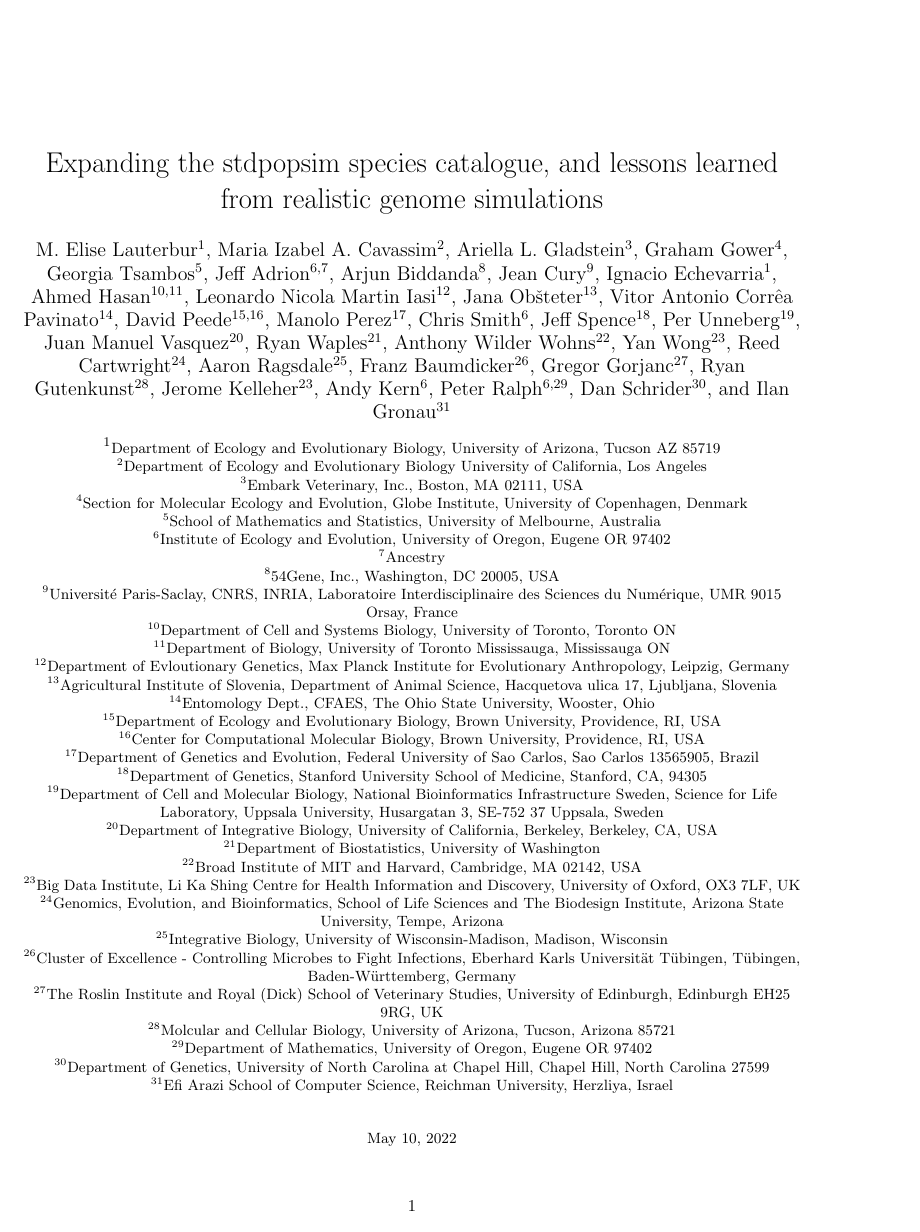
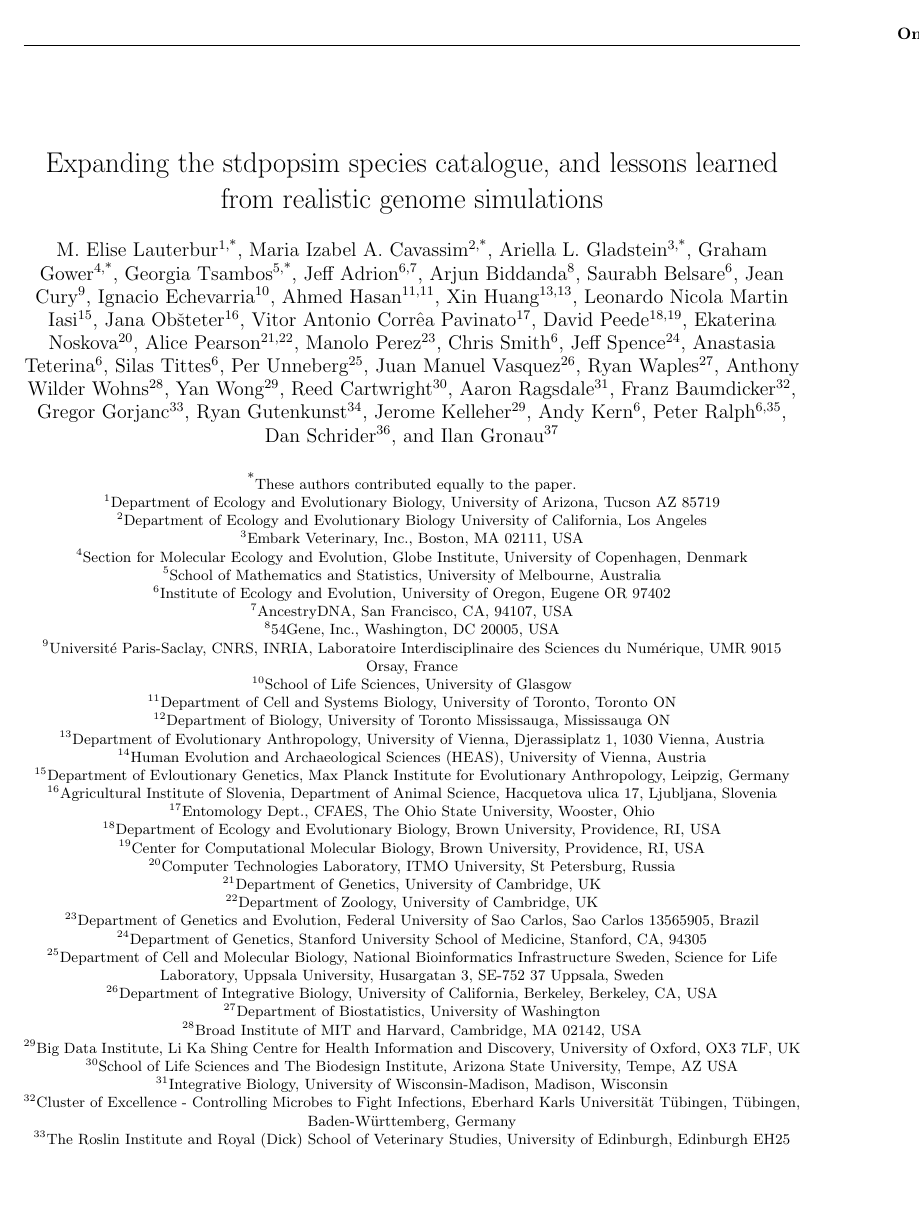
Before and after one commit to popsim-consortium/adding-species-manuscript, a LaTeX document (adding_species_manuscript.tex): page 1 of 16. Compiled offline with pdfLaTeX.

Commit message:
xin
anastasia

ignacio

reed

saurabh

kate

alice

update jeff

add silas

equal contributions note

```diff
--- a/adding_species_manuscript.tex
+++ b/adding_species_manuscript.tex
@@ -54,10 +54,11 @@
 \setlength{\itemsep}{0pt}\setlength{\parskip}{0pt}}
 
 \title{Expanding the stdpopsim species catalogue, and lessons learned from realistic genome simulations}
-\author[1]{M. Elise Lauterbur}
-\author[2]{Maria Izabel A. Cavassim}
-\author[3]{Ariella L. Gladstein}
-\author[4]{Graham Gower}
-\author[5]{Georgia Tsambos}
+
+\author[1,*]{M. Elise Lauterbur}
+\author[2,*]{Maria Izabel A. Cavassim}
+\author[3,*]{Ariella L. Gladstein}
+\author[4,*]{Graham Gower}
+\author[5,*]{Georgia Tsambos}
 \author[6,7]{Jeff Adrion} % moved from above at request
 \author[8]{Arjun Biddanda}
@@ -65,23 +66,23 @@
 % \author[6]{Victoria Caudill}
 \author[9]{Jean Cury}
-\author[]{Ignacio Echevarria}
-\author[10,11]{Ahmed Hasan}
-% \author[]{Xin Huang}
-\author[12]{Leonardo Nicola Martin Iasi} % lastname Iasi
-\author[13]{Jana Obšteter}
-\author[14]{Vitor Antonio Corrêa Pavinato} % lastname Pavinato
-\author[15,16]{David Peede}
-% \author[]{Ekaterina Noskova}
-% \author[]{Alice Pearson}
-\author[17]{Manolo Perez}
+\author[10]{Ignacio Echevarria}
+\author[11,11]{Ahmed Hasan}
+\author[13,13]{Xin Huang}
+\author[15]{Leonardo Nicola Martin Iasi} % lastname Iasi
+\author[16]{Jana Obšteter}
+\author[17]{Vitor Antonio Corrêa Pavinato} % lastname Pavinato
+\author[18,19]{David Peede}
+\author[20]{Ekaterina Noskova}
+\author[21,22]{Alice Pearson}
+\author[23]{Manolo Perez}
 \author[6]{Chris Smith}
-\author[18]{Jeff Spence}
-% \author[2]{Anastasia Teterina}
-\author[19]{Per Unneberg}
-\author[20]{Juan Manuel Vasquez}
-\author[21]{Ryan Waples}
-\author[22]{Anthony Wilder Wohns}
-\author[23]{Yan Wong}
-\author[24]{Reed Cartwright}
-\author[25]{Aaron Ragsdale}
-\author[26]{Franz Baumdicker}
+\author[24]{Jeff Spence}
+\author[6]{Anastasia Teterina}
+\author[6]{Silas Tittes}
+\author[25]{Per Unneberg}
+\author[26]{Juan Manuel Vasquez}
+\author[27]{Ryan Waples}
+\author[28]{Anthony Wilder Wohns}
+\author[29]{Yan Wong}
+\author[30]{Reed Cartwright}
+\author[31]{Aaron Ragsdale}
@@ -93,2 +93,0 @@
-\author[30]{Dan Schrider}
-\author[31]{Ilan Gronau}
@@ -95,33 +97,17 @@
 
 
+\affil[*]{\small{These authors contributed equally to the paper.}}
 \affil[1]{\small{Department of Ecology and Evolutionary Biology, University of Arizona, Tucson AZ 85719}}
 \affil[2]{\small{Department of Ecology and Evolutionary Biology University of California, Los Angeles}}
 \affil[3]{\small{Embark Veterinary, Inc., Boston, MA 02111, USA}}
 \affil[4]{\small{Section for Molecular Ecology and Evolution, Globe Institute, University of Copenhagen, Denmark}}
 \affil[5]{\small{School of Mathematics and Statistics, University of Melbourne, Australia}}
 \affil[6]{\small{Institute of Ecology and Evolution, University of Oregon, Eugene OR 97402}}
-\affil[7]{\small{Ancestry}}
+\affil[7]{\small{AncestryDNA, San Francisco, CA, 94107, USA}}
 \affil[8]{\small{54Gene, Inc., Washington, DC 20005, USA}}
 \affil[9]{\small{Université Paris-Saclay, CNRS, INRIA, Laboratoire Interdisciplinaire des Sciences du Numérique, UMR 9015 Orsay, France}}
-\affil[10]{\small{Department of Cell and Systems Biology, University of Toronto, Toronto ON}}
-\affil[11]{\small{Department of Biology, University of Toronto Mississauga, Mississauga ON}}
-\affil[12]{\small{Department of Evloutionary Genetics, Max Planck Institute for Evolutionary Anthropology, Leipzig, Germany}}
-\affil[13]{\small{Agricultural Institute of Slovenia, Department of Animal Science, Hacquetova ulica 17, Ljubljana, Slovenia}}
-\affil[14]{\small{Entomology Dept., CFAES, The Ohio State University, Wooster, Ohio}}
-\affil[15]{\small{Department of Ecology and Evolutionary Biology, Brown University, Providence, RI, USA}}
-\affil[16]{\small{Center for Computational Molecular Biology, Brown University, Providence, RI, USA}}
-\affil[17]{\small{Department of Genetics and Evolution, Federal University of Sao Carlos, Sao Carlos 13565905, Brazil}}
-\affil[18]{\small{Department of Genetics, Stanford University School of Medicine, Stanford, CA, 94305}}
-\affil[19]{\small{Department of Cell and Molecular Biology, National Bioinformatics Infrastructure Sweden, Science for Life Laboratory, Uppsala University,  Husargatan 3, SE-752 37 Uppsala, Sweden}}
-\affil[20]{\small{Department of Integrative Biology, University of California, Berkeley, Berkeley, CA, USA}}
-\affil[21]{\small{Department of Biostatistics, University of Washington}}
-\affil[22]{\small{Broad Institute of MIT and Harvard, Cambridge, MA 02142, USA}}
-\affil[23]{\small{Big Data Institute, Li Ka Shing Centre for Health Information and Discovery, University of Oxford, OX3 7LF, UK}}
-\affil[24]{\small{Genomics, Evolution, and Bioinformatics, School of Life Sciences and The Biodesign Institute, Arizona State University, Tempe, Arizona}}
-\affil[25]{\small{Integrative Biology, University of Wisconsin-Madison, Madison, Wisconsin}}
-\affil[26]{\small{Cluster of Excellence - Controlling Microbes to Fight Infections, Eberhard Karls Universität Tübingen, Tübingen, Baden-Württemberg, Germany}}
-\affil[27]{\small{The Roslin Institute and Royal (Dick) School of Veterinary Studies, University of Edinburgh, Edinburgh EH25 9RG, UK}}
-\affil[28]{\small{Molcular and Cellular Biology, University of Arizona, Tucson, Arizona 85721}}
-\affil[29]{\small{Department of Mathematics, University of Oregon, Eugene OR 97402}}
-\affil[30]{\small{Department of Genetics, University of North Carolina at Chapel Hill, Chapel Hill, North Carolina 27599}}
-\affil[31]{\small{Efi Arazi School of Computer Science, Reichman University, Herzliya, Israel}}
+\affil[10]{\small{School of Life Sciences, University of Glasgow}}
+\affil[11]{\small{Department of Cell and Systems Biology, University of Toronto, Toronto ON}}
+\affil[12]{\small{Department of Biology, University of Toronto Mississauga, Mississauga ON}}
+\affil[13]{\small{Department of Evolutionary Anthropology, University of Vienna, Djerassiplatz 1, 1030 Vienna, Austria}}
+\affil[14]{\small{Human Evolution and Archaeological Sciences (HEAS), University of Vienna, Austria}}
@@ -127,0 +119,3 @@
+\affil[20]{\small{Computer Technologies Laboratory, ITMO University, St Petersburg, Russia}}
+\affil[21]{\small{Department of Genetics, University of Cambridge, UK}}
+\affil[22]{\small{Department of Zoology, University of Cambridge, UK}}
@@ -127,0 +129,3 @@
+\affil[30]{\small{School of Life Sciences and The Biodesign Institute, Arizona State University, Tempe, AZ USA}}
+\affil[31]{\small{Integrative Biology, University of Wisconsin-Madison, Madison, Wisconsin}}
+\affil[32]{\small{Cluster of Excellence - Controlling Microbes to Fight Infections, Eberhard Karls Universität Tübingen, Tübingen, Baden-Württemberg, Germany}}
@@ -128,3 +135,5 @@
+\affil[36]{\small{Department of Genetics, University of North Carolina at Chapel Hill, Chapel Hill, North Carolina 27599}}
+\affil[37]{\small{Efi Arazi School of Computer Science, Reichman University, Herzliya, Israel}}
 
 \date{\small{\today{}}}
 
```
Also changed, not shown: adding_species_manuscript.tex (28 more changed lines).
